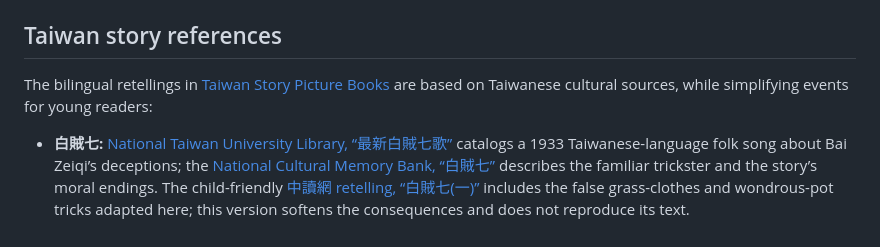
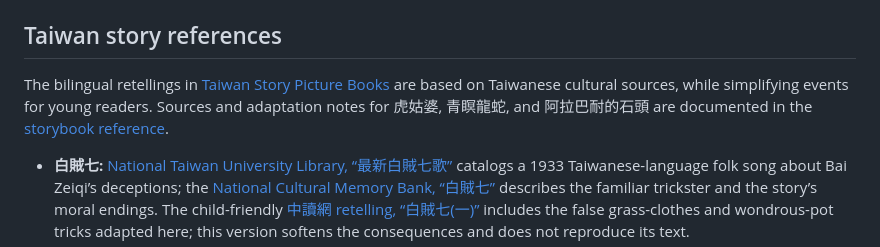
Before and after one commit to yck2024/oai-html, a Markdown page: README.md, the part around one of its changes. GitHub-like rendering.

Commit message:
no-mistakes(document): Document new Taiwan story references

```diff
--- a/README.md
+++ b/README.md
@@ -58,7 +58,7 @@ The Gemini narration generators record each call's reported token usage and esti
 
 ## Taiwan story references
 
-The bilingual retellings in [Taiwan Story Picture Books](taiwan-ehon/) are based on Taiwanese cultural sources, while simplifying events for young readers:
+The bilingual retellings in [Taiwan Story Picture Books](taiwan-ehon/) are based on Taiwanese cultural sources, while simplifying events for young readers. Sources and adaptation notes for 虎姑婆, 青瞑龍蛇, and 阿拉巴耐的石頭 are documented in the [storybook reference](taiwan-ehon/README.md).
 
 - **白賊七:** [National Taiwan University Library, “最新白賊七歌”](https://dl.lib.ntu.edu.tw/s/kua-a-tsheh/item/691216) catalogs a 1933 Taiwanese-language folk song about Bai Zeiqi’s deceptions; the [National Cultural Memory Bank, “白賊七”](https://tcmb.culture.tw/zh-tw/detail?id=17120012469&indexCode=MOCCOLLECTIONS) describes the familiar trickster and the story’s moral endings. The child-friendly [中讀網 retelling, “白賊七(一)”](https://readc.info/bedtime-story/big-liar/) includes the false grass-clothes and wondrous-pot tricks adapted here; this version softens the consequences and does not reproduce its text.
 - **射日英雄:** The [Ministry of Culture Children’s Cultural Center, “泰雅勇士大步向前”](https://children.moc.gov.tw/book/230747) introduces an Atayal sun-shooting story. The [Indigenous Sight article, “從前從前我們也曾射下好多太陽”](https://insight.ipcf.org.tw/article/25) describes the father-and-child relay and explains that accounts differ among Indigenous peoples; the [Taiwan Indigenous Peoples Encyclopedia, “射日”](https://aborgpedia.alcd.center/detail?cat=28&id=11532&race=0&search=&writer=) documents variation in the number of suns, heroes, generations, journey, and outcome.
```
Also changed, not shown: other parts of README.md (+1 -1 lines).
